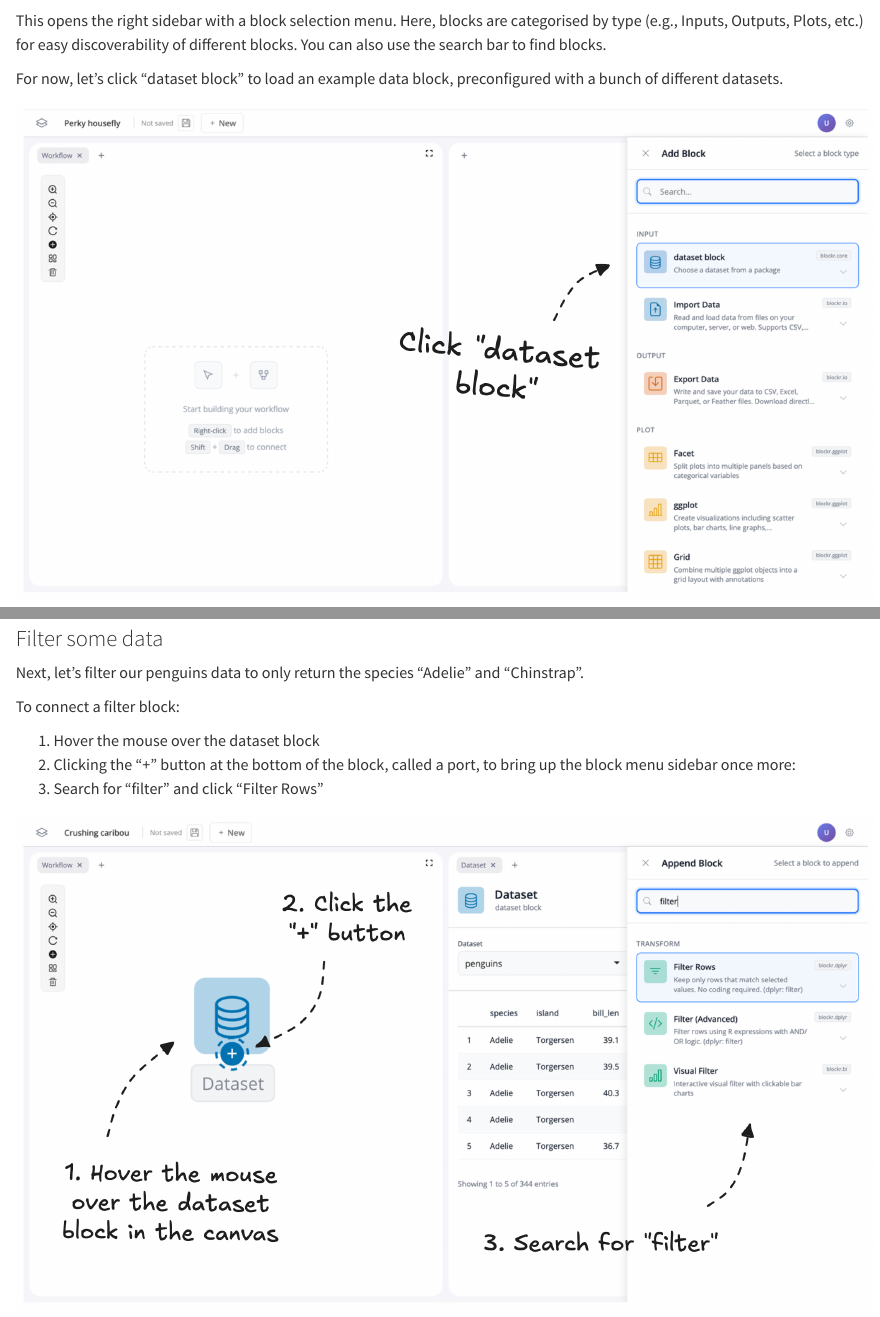
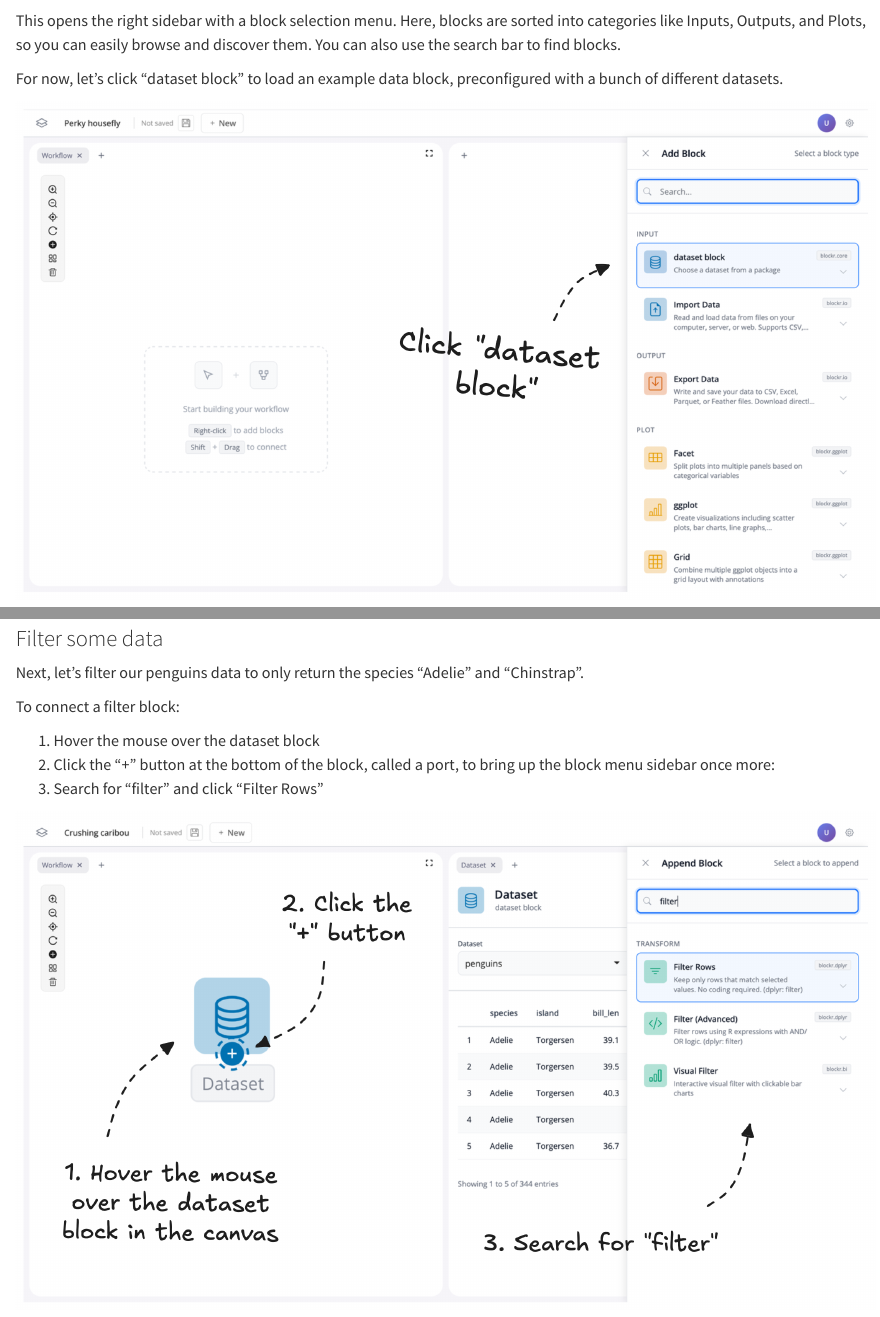
Before and after one commit to BristolMyersSquibb/blockr-site, a Quarto document (tutorials/01-getting-started.qmd): the page in a window 1100 px wide, from 1790 px down, and a second part further down, joined at a grey line. Rendered offline with R 4.5, knitr and Pandoc in place of Quarto, with nearby package versions.

Commit message:
Tweak wording

```diff
--- a/tutorials/01-getting-started.qmd
+++ b/tutorials/01-getting-started.qmd
@@ -36,7 +36,7 @@ Let's start by adding some data. Right-click the canvas then click "Add block":
 ![](01-img-right-click.png)
 
 This opens the right sidebar with a block selection menu.
-Here, blocks are categorised by type (e.g., Inputs, Outputs, Plots, etc.) for easy discoverability of different blocks.
+Here, blocks are sorted into categories like Inputs, Outputs, and Plots, so you can easily browse and discover them.
 You can also use the search bar to find blocks.
 
 For now, let's click "dataset block" to load an example data block, preconfigured with a bunch of different datasets.
@@ -54,7 +54,7 @@ Next, let's filter our penguins data to only return the species "Adelie" and "Ch
 To connect a filter block:
 
 1. Hover the mouse over the dataset block
-2. Clicking the "+" button at the bottom of the block, called a port, to bring up the block menu sidebar once more:
+2. Click the "+" button at the bottom of the block, called a port, to bring up the block menu sidebar once more:
 3. Search for "filter" and click "Filter Rows"
 
 ![](01-img-filter-block.png)
```
Also changed, not shown: docs/search.json, 1 other file.
